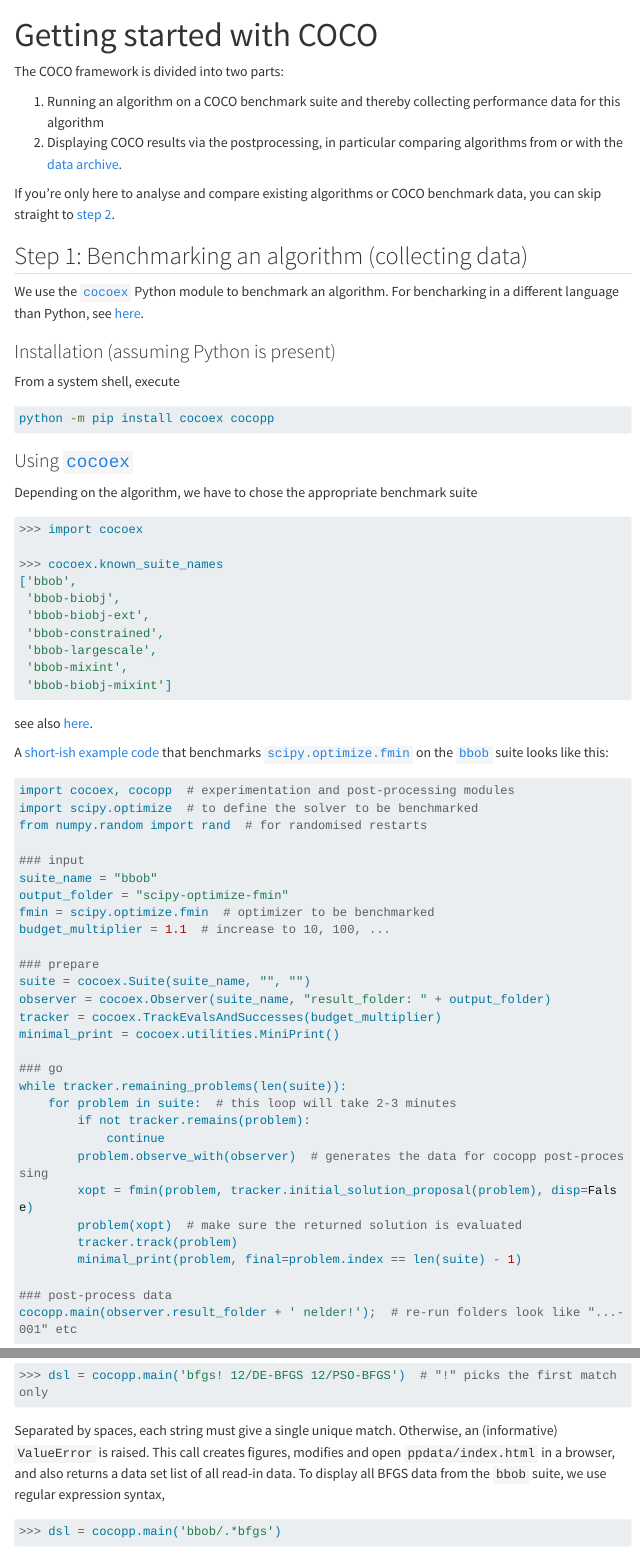
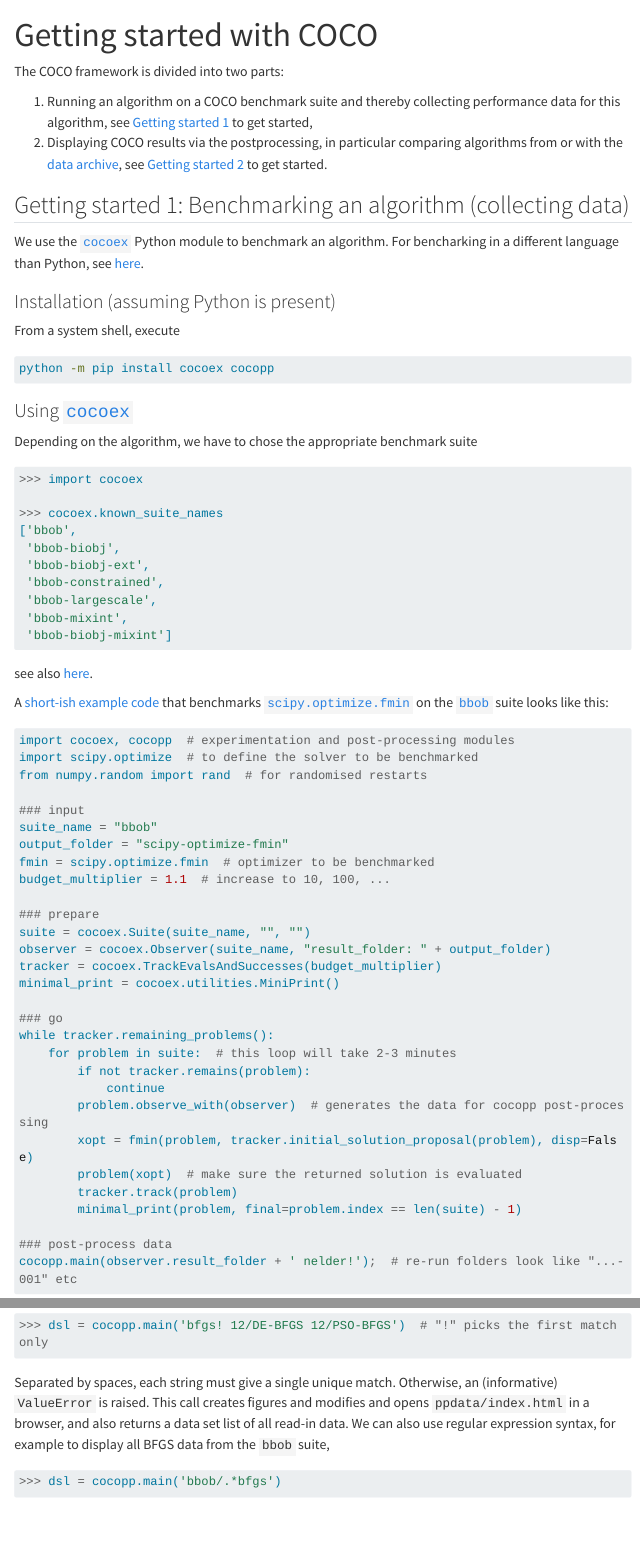
Before and after one commit to numbbo/coco-web, a Quarto document (getting-started/index.qmd): the page in a window 1100 px wide, from its top, and a second part further down, joined at a grey line. Rendered offline with R 4.5, knitr and Pandoc in place of Quarto, with nearby package versions; menus at the side of the page are left out; long lines of code are wrapped.

Commit message:
[getting started] polish and change subtitles

````diff
--- a/getting-started/index.qmd
+++ b/getting-started/index.qmd
@@ -4,13 +4,11 @@ title: Getting started with COCO
 
 The COCO framework is divided into two parts:
 
-1. Running an algorithm on a COCO benchmark suite and thereby collecting performance data for this algorithm
-2. Displaying COCO results via the postprocessing, in particular comparing algorithms from or with the [data archive](/data-archive).
-
-If you're only here to analyse and compare existing algorithms or COCO benchmark data, you can skip straight to [step 2](#step-2-analysing-and-comparing-results-postprocessing).
+1. Running an algorithm on a COCO benchmark suite and thereby collecting performance data for this algorithm, see [Getting started 1](#getting-started-1-benchmarking-an-algorithm-collecting-data) to get started,
+2. Displaying COCO results via the postprocessing, in particular comparing algorithms from or with the [data archive](/data-archive), see [Getting started 2](#getting-started-2-analysing-and-comparing-results-postprocessing) to get started.
 
 
-## Step 1: Benchmarking an algorithm (collecting data)
+## Getting started 1: Benchmarking an algorithm (collecting data)
 
 We use the [`cocoex`](https://pypi.org/project/cocoex) Python module to benchmark an algorithm.
 For bencharking in a different language than Python, see [here](https://github.com/numbbo/coco).
@@ -61,7 +59,7 @@ tracker = cocoex.TrackEvalsAndSuccesses(budget_multiplier)
 minimal_print = cocoex.utilities.MiniPrint()
 
 ### go
-while tracker.remaining_problems(len(suite)):
+while tracker.remaining_problems():
     for problem in suite:  # this loop will take 2-3 minutes
         if not tracker.remains(problem):
             continue
@@ -145,8 +141,8 @@ The first three in the list can be postprocessed like
 ```
 
 Separated by spaces, each string must give a single unique match. Otherwise, an (informative) `ValueError` is raised.
-This call creates figures, modifies and open `ppdata/index.html` in a browser, and also returns a data set list of all read-in data.
-To display all BFGS data from the `bbob` suite, we use regular expression syntax,
+This call creates figures and modifies and opens `ppdata/index.html` in a browser, and also returns a data set list of all read-in data.
+We can also use regular expression syntax, for example to display all BFGS data from the `bbob` suite,
 
 ```python
 >>> dsl = cocopp.main('bbob/.*bfgs')
````
Also changed, not shown: getting-started/index.qmd (6 more changed lines).
